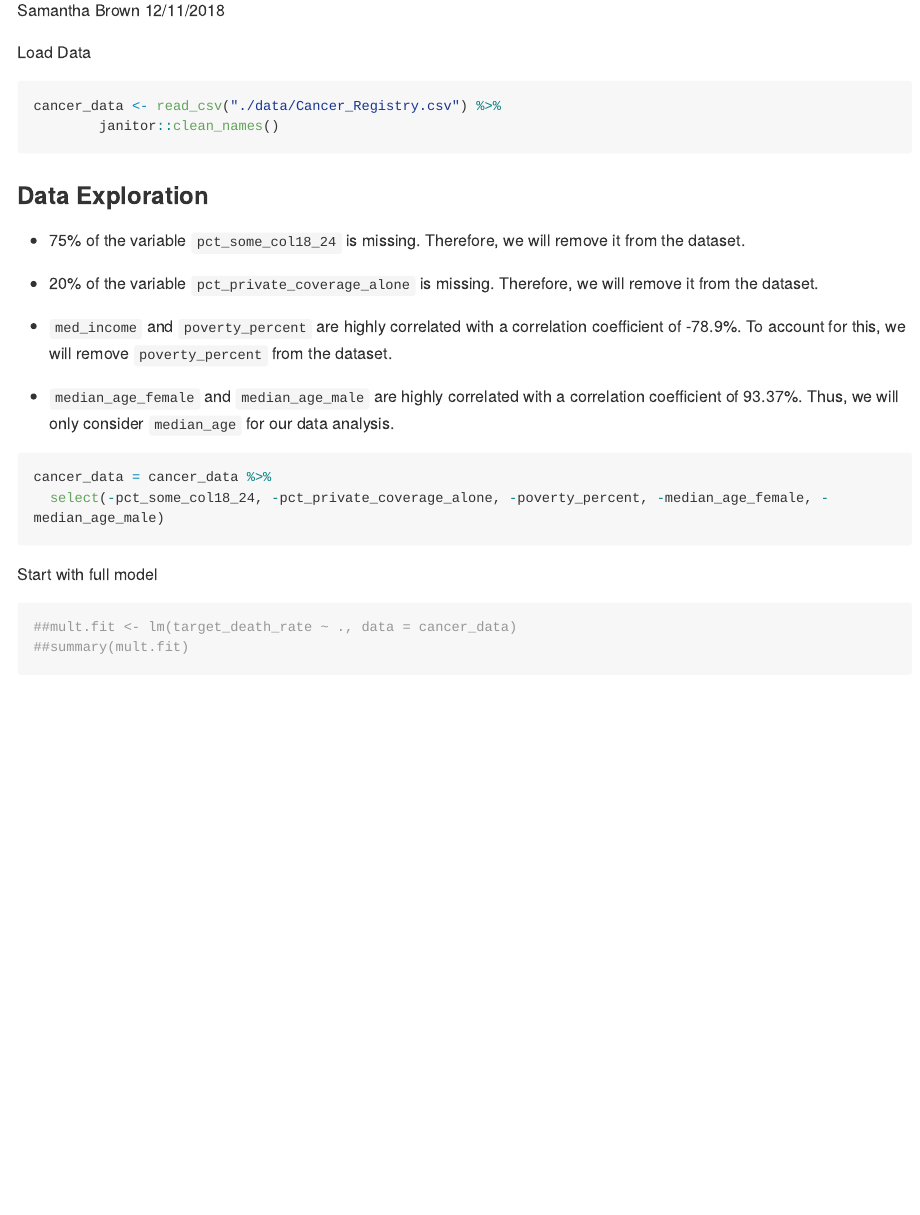
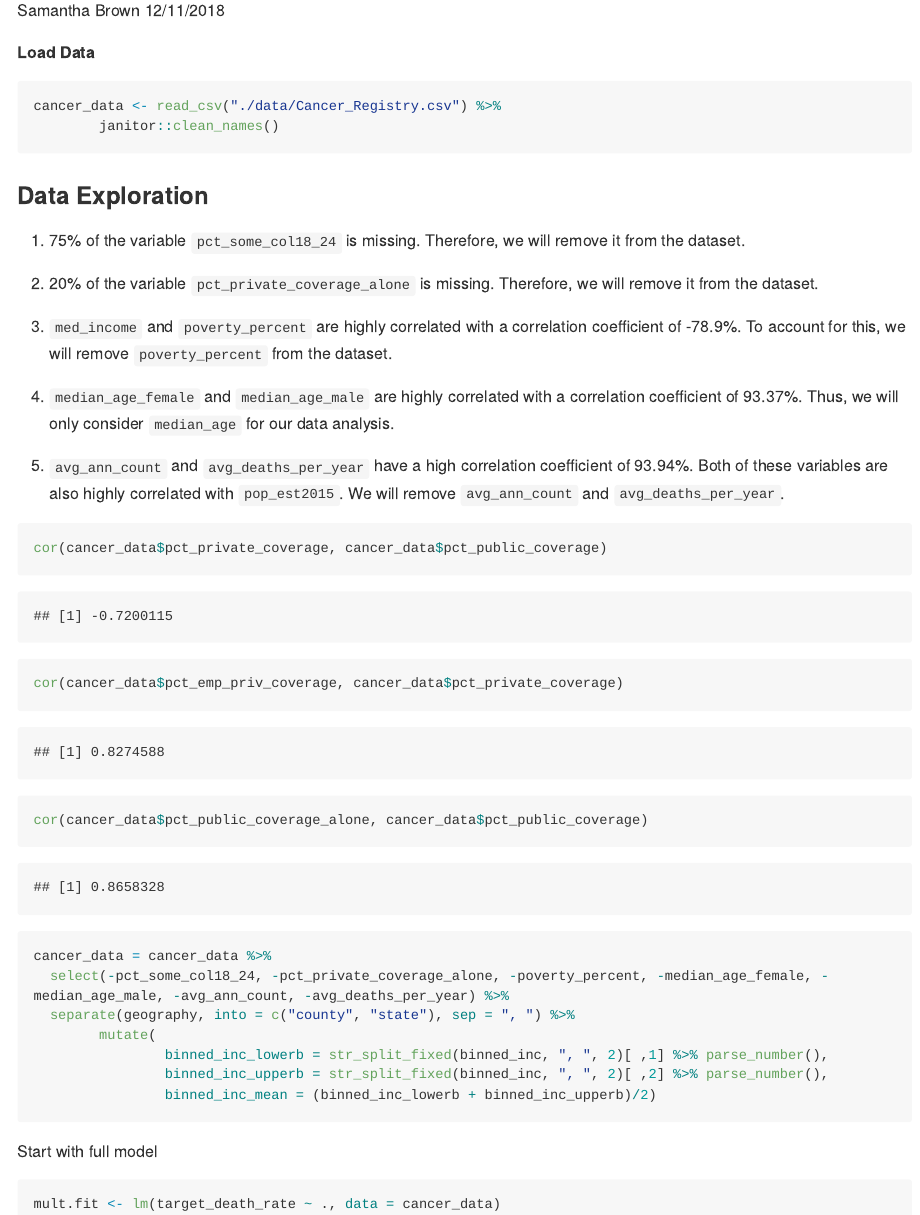
Before and after one commit to xiaoyi2510/BM_final_project, an R Markdown document (sammi_methods_final_project.Rmd): the page in a window 1100 px wide, from 110 px down. The pictures show the output file sammi_methods_final_project.md that the author committed with the source, drawn offline in the style of GitHub; long lines of code are wrapped.

Commit message:
exploratory analysis

````diff
--- a/sammi_methods_final_project.Rmd
+++ b/sammi_methods_final_project.Rmd
@@ -12,7 +12,7 @@ library(kableExtra)
 library(Hmisc)
 ```
 
-Load Data
+**Load Data**
 ```{r, message = FALSE}
 cancer_data <- read_csv("./data/Cancer_Registry.csv") %>%
         janitor::clean_names()
@@ -20,13 +20,21 @@ cancer_data <- read_csv("./data/Cancer_Registry.csv") %>%
 
 ### Data Exploration
 
-* `r round(cancer_data %>% mutate(na_data = is.na(pct_some_col18_24)) %>% count(na_data) %>% filter(na_data == TRUE) %>% select(n)/nrow(cancer_data)*100, digits = 1)`% of the variable `pct_some_col18_24` is missing. Therefore, we will remove it from the dataset.
+1. `r round(cancer_data %>% mutate(na_data = is.na(pct_some_col18_24)) %>% count(na_data) %>% filter(na_data == TRUE) %>% select(n)/nrow(cancer_data)*100, digits = 1)`% of the variable `pct_some_col18_24` is missing. Therefore, we will remove it from the dataset.
 
-* `r round(cancer_data %>% mutate(na_data = is.na(pct_private_coverage_alone)) %>% count(na_data) %>% filter(na_data == TRUE) %>% select(n)/nrow(cancer_data)*100, digits = 1)`% of the variable `pct_private_coverage_alone` is missing. Therefore, we will remove it from the dataset.
+2. `r round(cancer_data %>% mutate(na_data = is.na(pct_private_coverage_alone)) %>% count(na_data) %>% filter(na_data == TRUE) %>% select(n)/nrow(cancer_data)*100, digits = 1)`% of the variable `pct_private_coverage_alone` is missing. Therefore, we will remove it from the dataset.
 
-* `med_income` and `poverty_percent` are highly correlated with a correlation coefficient of `r round(cor(cancer_data$med_income, cancer_data$poverty_percent)*100, digits = 2)`%. To account for this, we will remove `poverty_percent` from the dataset.
+3. `med_income` and `poverty_percent` are highly correlated with a correlation coefficient of `r round(cor(cancer_data$med_income, cancer_data$poverty_percent)*100, digits = 2)`%. To account for this, we will remove `poverty_percent` from the dataset.
 
-* `median_age_female` and `median_age_male` are highly correlated with a correlation coefficient of `r round(cor(cancer_data$median_age_female, cancer_data$median_age_male)*100, digits = 2)`%. Thus, we will only consider `median_age` for our data analysis.
+4. `median_age_female` and `median_age_male` are highly correlated with a correlation coefficient of `r round(cor(cancer_data$median_age_female, cancer_data$median_age_male)*100, digits = 2)`%. Thus, we will only consider `median_age` for our data analysis.
+
+5. `avg_ann_count` and `avg_deaths_per_year` have a high correlation coefficient of `r round(cor(cancer_data$avg_ann_count, cancer_data$avg_deaths_per_year)*100, digits = 2)`%. Both of these variables are also highly correlated with `pop_est2015`. We will remove `avg_ann_count` and `avg_deaths_per_year`.
+
+```{r}
+cor(cancer_data$pct_private_coverage, cancer_data$pct_public_coverage)
+cor(cancer_data$pct_emp_priv_coverage, cancer_data$pct_private_coverage)
+cor(cancer_data$pct_public_coverage_alone, cancer_data$pct_public_coverage)
+```
 
 
 ```{r, include = FALSE}
@@ -35,14 +43,21 @@ cor(cancer_data$median_age, cancer_data$median_age_male)
 cor(cancer_data$median_age_female, cancer_data$median_age_male)
 ```
 
-
 ```{r}
 cancer_data = cancer_data %>%
-  select(-pct_some_col18_24, -pct_private_coverage_alone, -poverty_percent, -median_age_female, -median_age_male)
+  select(-pct_some_col18_24, -pct_private_coverage_alone, -poverty_percent, -median_age_female, -median_age_male, -avg_ann_count, -avg_deaths_per_year) %>%
+  separate(geography, into = c("county", "state"), sep = ", ") %>%
+        mutate(
+                binned_inc_lowerb = str_split_fixed(binned_inc, ", ", 2)[ ,1] %>% parse_number(),
+                binned_inc_upperb = str_split_fixed(binned_inc, ", ", 2)[ ,2] %>% parse_number(),
+                binned_inc_mean = (binned_inc_lowerb + binned_inc_upperb)/2)
 ```
 
 Start with full model
 ```{r}
-##mult.fit <- lm(target_death_rate ~ ., data = cancer_data)
-##summary(mult.fit)
+mult.fit <- lm(target_death_rate ~ ., data = cancer_data)
 ```
+
+```{r}
+
+```
````
Also changed, not shown: sammi_methods_final_project.md.
